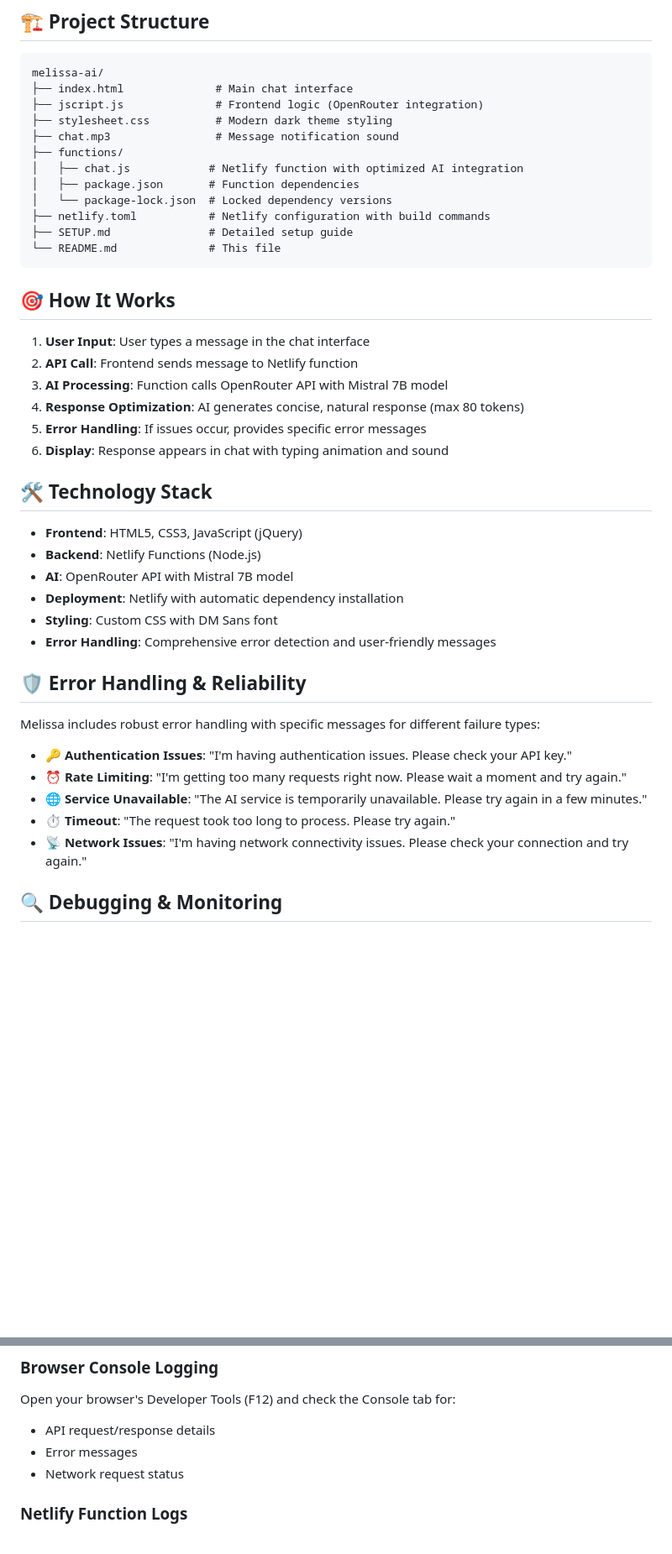
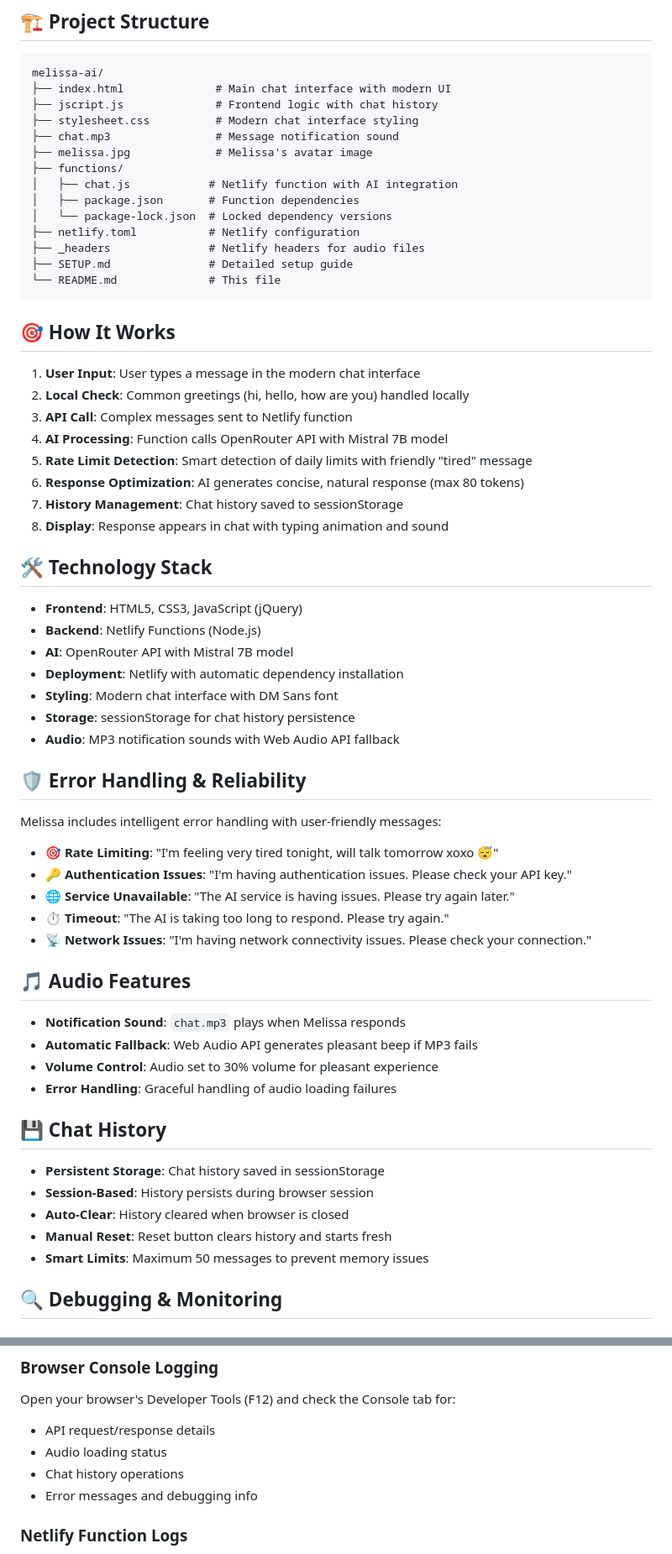
Before and after one commit to mazidulfarabi/melissa-ai, a Markdown page: README.md, 2 parts joined by grey strips. Shown: that part at 84% size. Drawn GitHub-style; blank space fills up the shorter version.

Commit message:
update Readme, Setup

````diff
--- a/README.md
+++ b/README.md
@@ -36,27 +38,31 @@ For detailed setup instructions, see [SETUP.md](SETUP.md)
 
 ```
 melissa-ai/
-├── index.html              # Main chat interface
-├── jscript.js              # Frontend logic (OpenRouter integration)
-├── stylesheet.css          # Modern dark theme styling
+├── index.html              # Main chat interface with modern UI
+├── jscript.js              # Frontend logic with chat history
+├── stylesheet.css          # Modern chat interface styling
 ├── chat.mp3                # Message notification sound
+├── melissa.jpg             # Melissa's avatar image
 ├── functions/
-│   ├── chat.js            # Netlify function with optimized AI integration
+│   ├── chat.js            # Netlify function with AI integration
 │   ├── package.json       # Function dependencies
 │   └── package-lock.json  # Locked dependency versions
-├── netlify.toml           # Netlify configuration with build commands
+├── netlify.toml           # Netlify configuration
+├── _headers               # Netlify headers for audio files
 ├── SETUP.md               # Detailed setup guide
 └── README.md              # This file
 ```
 
 ## 🎯 How It Works
 
-1. **User Input**: User types a message in the chat interface
-2. **API Call**: Frontend sends message to Netlify function
-3. **AI Processing**: Function calls OpenRouter API with Mistral 7B model
-4. **Response Optimization**: AI generates concise, natural response (max 80 tokens)
-5. **Error Handling**: If issues occur, provides specific error messages
-6. **Display**: Response appears in chat with typing animation and sound
+1. **User Input**: User types a message in the modern chat interface
+2. **Local Check**: Common greetings (hi, hello, how are you) handled locally
+3. **API Call**: Complex messages sent to Netlify function
+4. **AI Processing**: Function calls OpenRouter API with Mistral 7B model
+5. **Rate Limit Detection**: Smart detection of daily limits with friendly "tired" message
+6. **Response Optimization**: AI generates concise, natural response (max 80 tokens)
+7. **History Management**: Chat history saved to sessionStorage
+8. **Display**: Response appears in chat with typing animation and sound
 
 ## 🛠️ Technology Stack
 
@@ -64,18 +70,34 @@ melissa-ai/
 - **Backend**: Netlify Functions (Node.js)
 - **AI**: OpenRouter API with Mistral 7B model
 - **Deployment**: Netlify with automatic dependency installation
-- **Styling**: Custom CSS with DM Sans font
-- **Error Handling**: Comprehensive error detection and user-friendly messages
+- **Styling**: Modern chat interface with DM Sans font
+- **Storage**: sessionStorage for chat history persistence
+- **Audio**: MP3 notification sounds with Web Audio API fallback
 
 ## 🛡️ Error Handling & Reliability
 
-Melissa includes robust error handling with specific messages for different failure types:
+Melissa includes intelligent error handling with user-friendly messages:
 
+- **🎯 Rate Limiting**: "I'm feeling very tired tonight, will talk tomorrow xoxo 😴"
 - **🔑 Authentication Issues**: "I'm having authentication issues. Please check your API key."
-- **⏰ Rate Limiting**: "I'm getting too many requests right now. Please wait a moment and try again."
-- **🌐 Service Unavailable**: "The AI service is temporarily unavailable. Please try again in a few minutes."
-- **⏱️ Timeout**: "The request took too long to process. Please try again."
-- **📡 Network Issues**: "I'm having network connectivity issues. Please check your connection and try again."
+- **🌐 Service Unavailable**: "The AI service is having issues. Please try again later."
+- **⏱️ Timeout**: "The AI is taking too long to respond. Please try again."
+- **📡 Network Issues**: "I'm having network connectivity issues. Please check your connection."
+
+## 🎵 Audio Features
+
+- **Notification Sound**: `chat.mp3` plays when Melissa responds
+- **Automatic Fallback**: Web Audio API generates pleasant beep if MP3 fails
+- **Volume Control**: Audio set to 30% volume for pleasant experience
+- **Error Handling**: Graceful handling of audio loading failures
+
+## 💾 Chat History
+
+- **Persistent Storage**: Chat history saved in sessionStorage
+- **Session-Based**: History persists during browser session
+- **Auto-Clear**: History cleared when browser is closed
+- **Manual Reset**: Reset button clears history and starts fresh
+- **Smart Limits**: Maximum 50 messages to prevent memory issues
 
 ## 🔍 Debugging & Monitoring
 
@@ -95,8 +117,9 @@ Test your function's status by making a GET request to `/.netlify/functions/chat
 ### Browser Console Logging
 Open your browser's Developer Tools (F12) and check the Console tab for:
 - API request/response details
-- Error messages
-- Network request status
+- Audio loading status
+- Chat history operations
+- Error messages and debugging info
 
 ### Netlify Function Logs
 1. Go to your Netlify dashboard
````
Also changed, not shown: other parts of README.md (+44 -18 lines), SETUP.md (+54 -18 lines).
